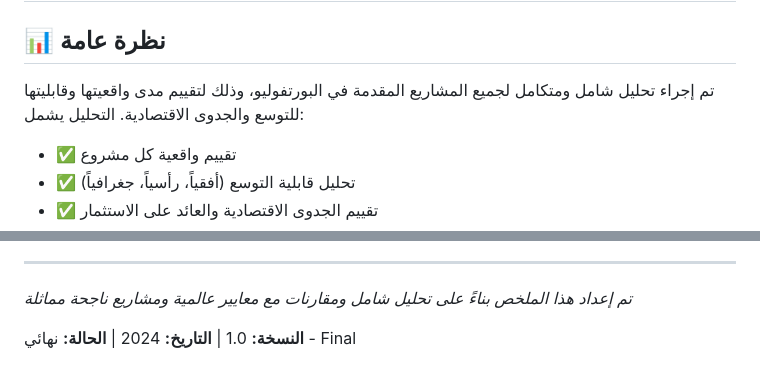
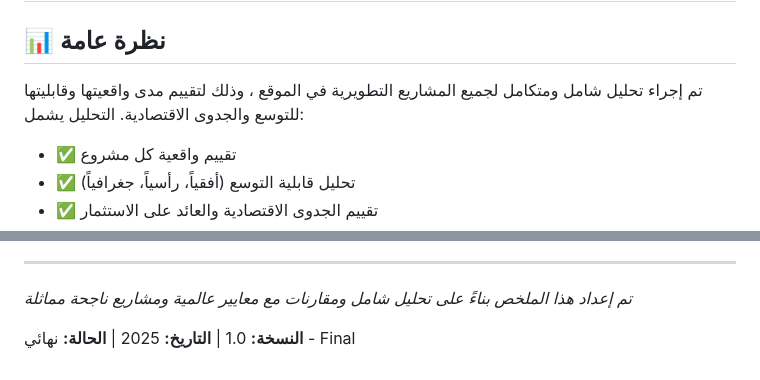
Before and after one commit to aliabdelaal-adm/Excellence_Award_2025, a Markdown page: ANALYSIS_SUMMARY_AR.md, 2 parts joined by grey strips. GitHub-like rendering.

```diff
--- a/ANALYSIS_SUMMARY_AR.md
+++ b/ANALYSIS_SUMMARY_AR.md
@@ -2,7 +2,7 @@
 
 ## 📊 نظرة عامة
 
-تم إجراء تحليل شامل ومتكامل لجميع المشاريع المقدمة في البورتفوليو، وذلك لتقييم مدى واقعيتها وقابليتها للتوسع والجدوى الاقتصادية. التحليل يشمل:
+تم إجراء تحليل شامل ومتكامل لجميع المشاريع التطويرية في الموقع ، وذلك لتقييم مدى واقعيتها وقابليتها للتوسع والجدوى الاقتصادية. التحليل يشمل:
 
 - ✅ تقييم واقعية كل مشروع
 - ✅ تحليل قابلية التوسع (أفقياً، رأسياً، جغرافياً)
@@ -434,4 +434,4 @@
 
 *تم إعداد هذا الملخص بناءً على تحليل شامل ومقارنات مع معايير عالمية ومشاريع ناجحة مماثلة*
 
-**النسخة:** 1.0 | **التاريخ:** 2024 | **الحالة:** نهائي - Final
+**النسخة:** 1.0 | **التاريخ:** 2025 | **الحالة:** نهائي - Final
```
